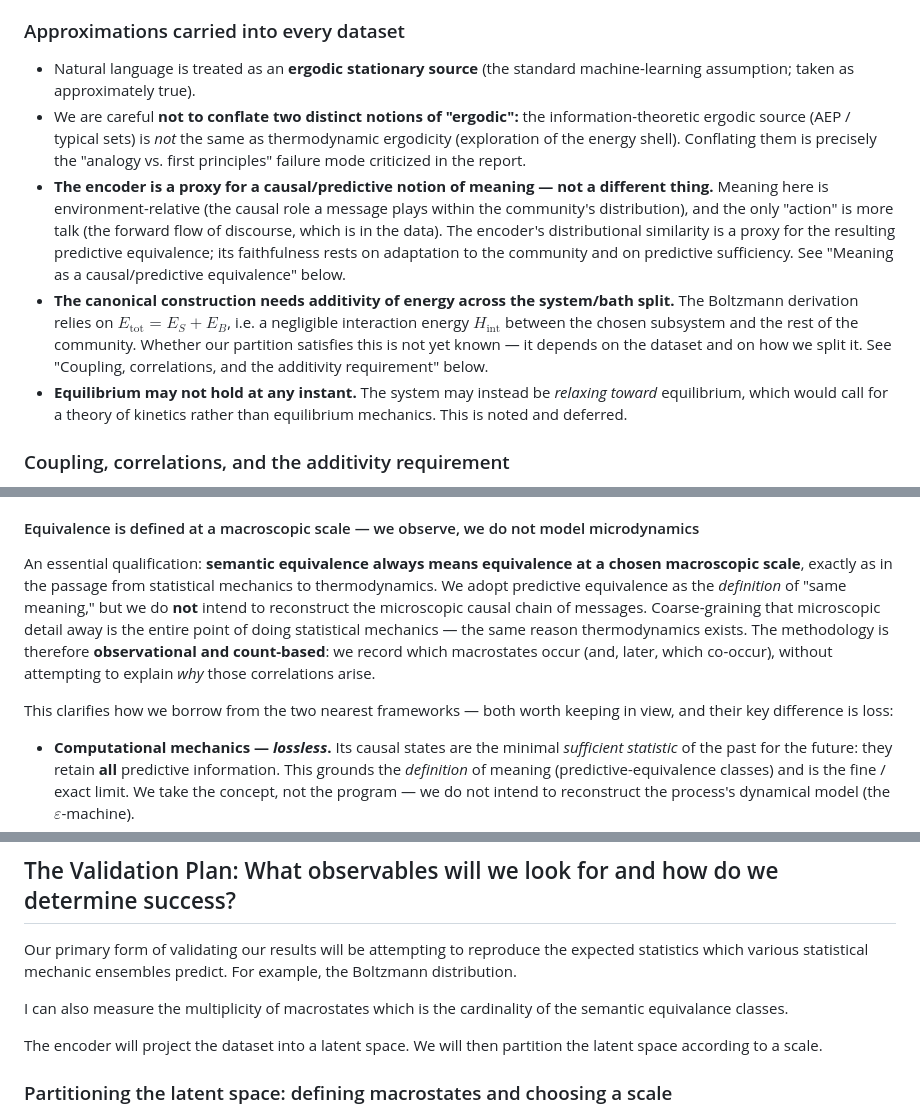
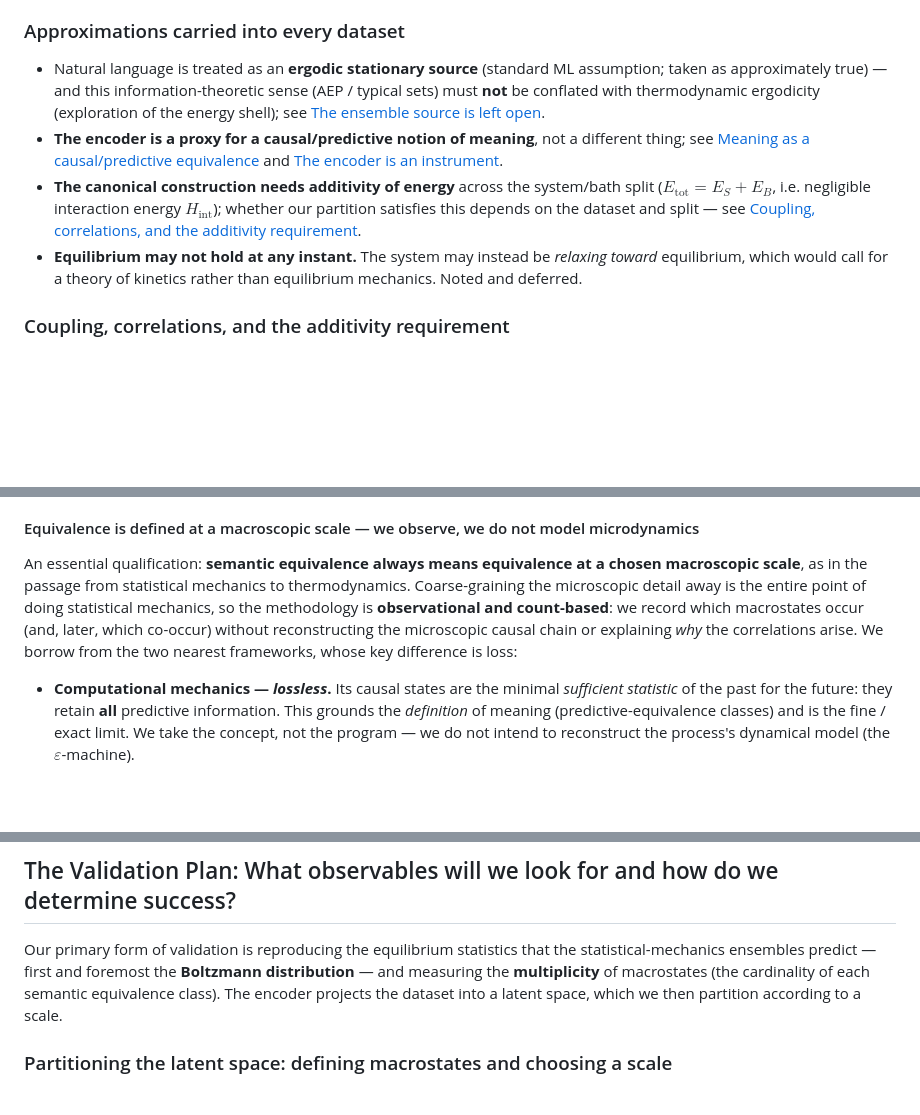
Before and after one commit to timh5011/stat-phys-comm, a Markdown page: doc/experimental-design.md, 3 parts joined by grey strips. GitHub-like rendering; blank space fills up the shorter version.

```diff
--- a/doc/experimental-design.md
+++ b/doc/experimental-design.md
@@ -189,11 +189,10 @@ Whether we treat **one community as a single trajectory** (many time-slices as t
 
 ### Approximations carried into every dataset
 
-* Natural language is treated as an **ergodic stationary source** (the standard machine-learning assumption; taken as approximately true).
-* We are careful **not to conflate two distinct notions of "ergodic":** the information-theoretic ergodic source (AEP / typical sets) is *not* the same as thermodynamic ergodicity (exploration of the energy shell). Conflating them is precisely the "analogy vs. first principles" failure mode criticized in the report.
-* **The encoder is a proxy for a causal/predictive notion of meaning — not a different thing.** Meaning here is environment-relative (the causal role a message plays within the community's distribution), and the only "action" is more talk (the forward flow of discourse, which is in the data). The encoder's distributional similarity is a proxy for the resulting predictive equivalence; its faithfulness rests on adaptation to the community and on predictive sufficiency. See "Meaning as a causal/predictive equivalence" below.
-* **The canonical construction needs additivity of energy across the system/bath split.** The Boltzmann derivation relies on $E_\mathrm{tot} = E_S + E_B$, i.e. a negligible interaction energy $H_\mathrm{int}$ between the chosen subsystem and the rest of the community. Whether our partition satisfies this is not yet known — it depends on the dataset and on how we split it. See "Coupling, correlations, and the additivity requirement" below.
-* **Equilibrium may not hold at any instant.** The system may instead be *relaxing toward* equilibrium, which would call for a theory of kinetics rather than equilibrium mechanics. This is noted and deferred.
+* Natural language is treated as an **ergodic stationary source** (standard ML assumption; taken as approximately true) — and this information-theoretic sense (AEP / typical sets) must **not** be conflated with thermodynamic ergodicity (exploration of the energy shell); see [The ensemble source is left open](#the-ensemble-source-is-left-open).
+* **The encoder is a proxy for a causal/predictive notion of meaning**, not a different thing; see [Meaning as a causal/predictive equivalence](#meaning-as-a-causalpredictive-equivalence) and [The encoder is an instrument](#the-encoder-is-an-instrument-not-part-of-the-physics).
+* **The canonical construction needs additivity of energy** across the system/bath split ($E_\mathrm{tot} = E_S + E_B$, i.e. negligible interaction energy $H_\mathrm{int}$); whether our partition satisfies this depends on the dataset and split — see [Coupling, correlations, and the additivity requirement](#coupling-correlations-and-the-additivity-requirement).
+* **Equilibrium may not hold at any instant.** The system may instead be *relaxing toward* equilibrium, which would call for a theory of kinetics rather than equilibrium mechanics. Noted and deferred.
 
 ### Coupling, correlations, and the additivity requirement
 
@@ -227,9 +226,7 @@ Consistent with the start-simple methodology, we begin with a general-purpose en
 
 #### Equivalence is defined at a macroscopic scale — we observe, we do not model microdynamics
 
-An essential qualification: **semantic equivalence always means equivalence at a chosen macroscopic scale**, exactly as in the passage from statistical mechanics to thermodynamics. We adopt predictive equivalence as the *definition* of "same meaning," but we do **not** intend to reconstruct the microscopic causal chain of messages. Coarse-graining that microscopic detail away is the entire point of doing statistical mechanics — the same reason thermodynamics exists. The methodology is therefore **observational and count-based**: we record which macrostates occur (and, later, which co-occur), without attempting to explain *why* those correlations arise.
-
-This clarifies how we borrow from the two nearest frameworks — both worth keeping in view, and their key difference is loss:
+An essential qualification: **semantic equivalence always means equivalence at a chosen macroscopic scale**, as in the passage from statistical mechanics to thermodynamics. Coarse-graining the microscopic detail away is the entire point of doing statistical mechanics, so the methodology is **observational and count-based**: we record which macrostates occur (and, later, which co-occur) without reconstructing the microscopic causal chain or explaining *why* the correlations arise. We borrow from the two nearest frameworks, whose key difference is loss:
 
 * **Computational mechanics — *lossless*.** Its causal states are the minimal *sufficient statistic* of the past for the future: they retain **all** predictive information. This grounds the *definition* of meaning (predictive-equivalence classes) and is the fine / exact limit. We take the concept, not the program — we do not intend to reconstruct the process's dynamical model (the $\varepsilon$-machine).
 * **Information bottleneck — *lossy*.** It trades compression $I(X;T)$ against relevance $I(T;Y)$ via $\beta$, deliberately discarding predictive information to compress further. Its lossiness is a **feature** here: finite $\beta$ *is* a macroscopic scale, and sweeping $\beta$ sweeps the coarse-graining scale (the $\beta \to \infty$ limit recovers the lossless, sufficient-statistic case). This is the operational tool for semantic equivalence at a chosen scale.
@@ -256,11 +251,7 @@ We are simply observing which states appear in concert with which others; we are
 
 ## The Validation Plan: What observables will we look for and how do we determine success?
 
-Our primary form of validating our results will be attempting to reproduce the expected statistics which various statistical mechanic ensembles predict. For example, the Boltzmann distribution.
-
-I can also measure the multiplicity of macrostates which is the cardinality of the semantic equivalance classes.
-
-The encoder will project the dataset into a latent space. We will then partition the latent space according to a scale.
+Our primary form of validation is reproducing the equilibrium statistics that the statistical-mechanics ensembles predict — first and foremost the **Boltzmann distribution** — and measuring the **multiplicity** of macrostates (the cardinality of each semantic equivalence class). The encoder projects the dataset into a latent space, which we then partition according to a scale.
 
 ### Partitioning the latent space: defining macrostates and choosing a scale
 
```
Also changed, not shown: other parts of doc/experimental-design.md (+5 -7 lines).
